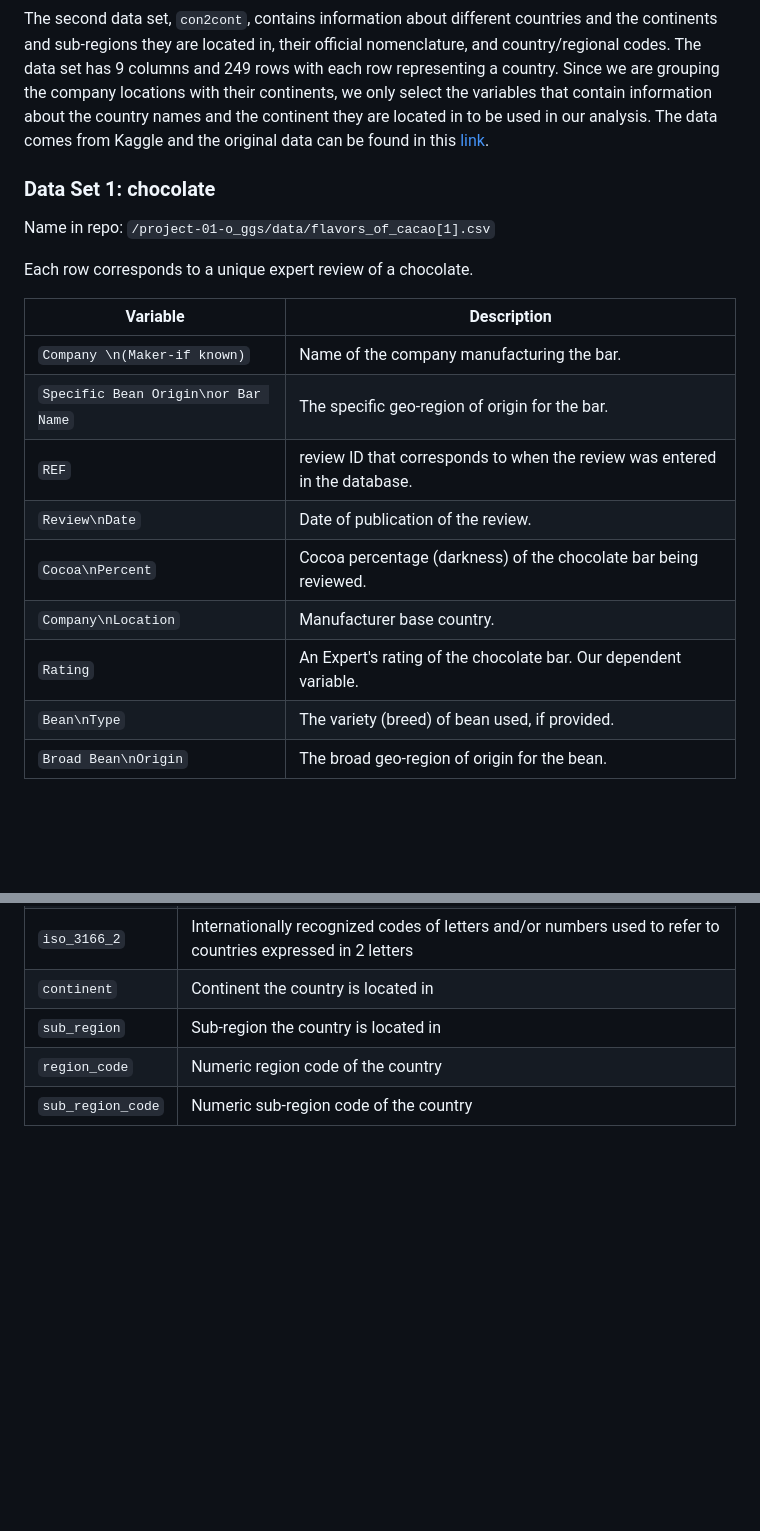
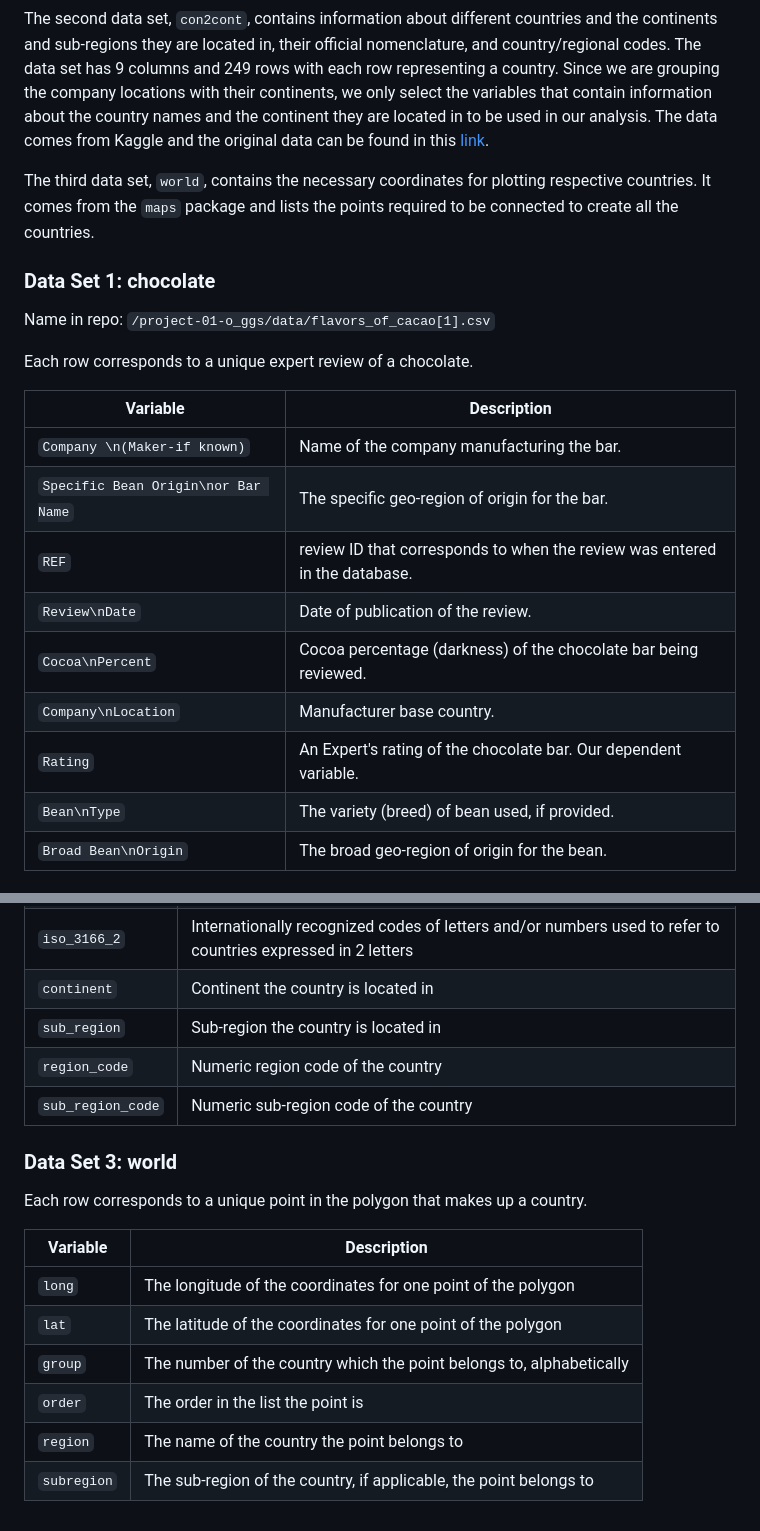
Before and after one commit to vizdata-s23/project-01-o_ggs, a Markdown page: data/README.md, 2 parts joined by grey strips. Drawn GitHub-style; blank space fills up the shorter version.

```diff
--- a/data/README.md
+++ b/data/README.md
@@ -6,6 +6,7 @@ The `chocolate` data set contains information about chocolate bars and reviews w
 
 The second data set, `con2cont`, contains information about different countries and the continents and sub-regions they are located in, their official nomenclature, and country/regional codes. The data set has 9 columns and 249 rows with each row representing a country. Since we are grouping the company locations with their continents, we only select the variables that contain information about the country names and the continent they are located in to be used in our analysis. The data comes from Kaggle and the original data can be found in this [link](https://www.kaggle.com/datasets/statchaitya/country-to-continent).
 
+The third data set, `world`, contains the necessary coordinates for plotting respective countries. It comes from the `maps` package and lists the points required to be connected to create all the countries.
 
 
 ### Data Set 1: chocolate
@@ -16,13 +17,13 @@ Each row corresponds to a unique expert review of a chocolate.
 
 | Variable                               | Description                                                                        |
 |----------------------------------------|------------------------------------------------------------------------------------|
-| `Company \n(Maker-if known)`            | Name of the company manufacturing the bar.|
-| `Specific Bean Origin\nor Bar Name`   | The specific geo-region of origin for the bar.|
-| `REF`                                 | review ID that corresponds to when the review was entered in the database.|
+| `Company \n(Maker-if known)`           | Name of the company manufacturing the bar.|
+| `Specific Bean Origin\nor Bar Name`    | The specific geo-region of origin for the bar.|
+| `REF`                                  | review ID that corresponds to when the review was entered in the database.|
 | `Review\nDate`                         | Date of publication of the review.|
 | `Cocoa\nPercent`                       | Cocoa percentage (darkness) of the chocolate bar being reviewed.|
 | `Company\nLocation`                    | Manufacturer base country.|
-| `Rating`                              | An Expert's rating of the chocolate bar. Our dependent variable.|
+| `Rating`                               | An Expert's rating of the chocolate bar. Our dependent variable.|
 | `Bean\nType`                           | The variety (breed) of bean used, if provided.|
 | `Broad Bean\nOrigin`                   | The broad geo-region of origin for the bean.|
 
@@ -43,3 +44,16 @@ Each row corresponds to a unique country and it's general information.
 | `sub_region`                           | Sub-region the country is located in |
 | `region_code`                          | Numeric region code of the country |
 | `sub_region_code`                      | Numeric sub-region code of the country |
+
+### Data Set 3: world
+
+Each row corresponds to a unique point in the polygon that makes up a country.
+
+| Variable                               | Description                                                                        |
+|----------------------------------------|------------------------------------------------------------------------------------|
+| `long`                                 | The longitude of the coordinates for one point of the polygon|
+| `lat`                                  | The latitude of the coordinates for one point of the polygon|
+| `group`                                | The number of the country which the point belongs to, alphabetically|
+| `order`                                | The order in the list the point is|
+| `region`                               | The name of the country the point belongs to|
+| `subregion`                            | The sub-region of the country, if applicable, the point belongs to|
```
